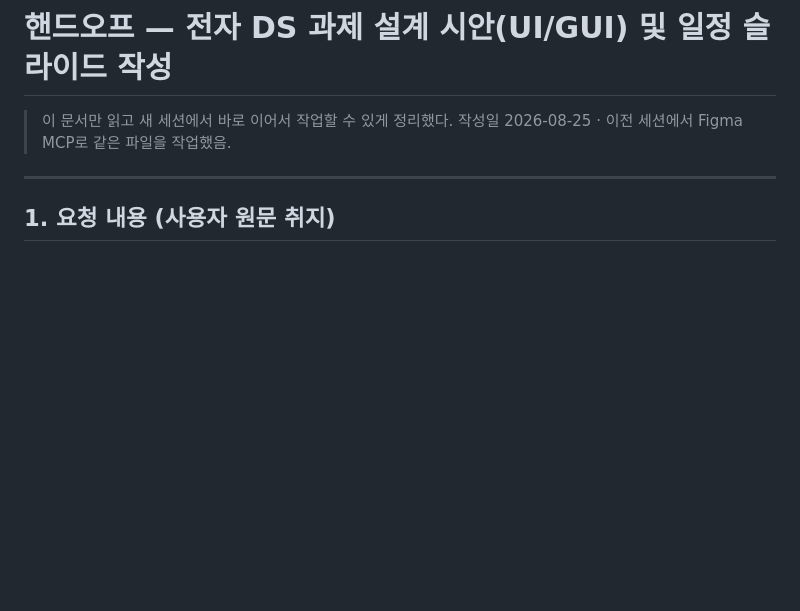
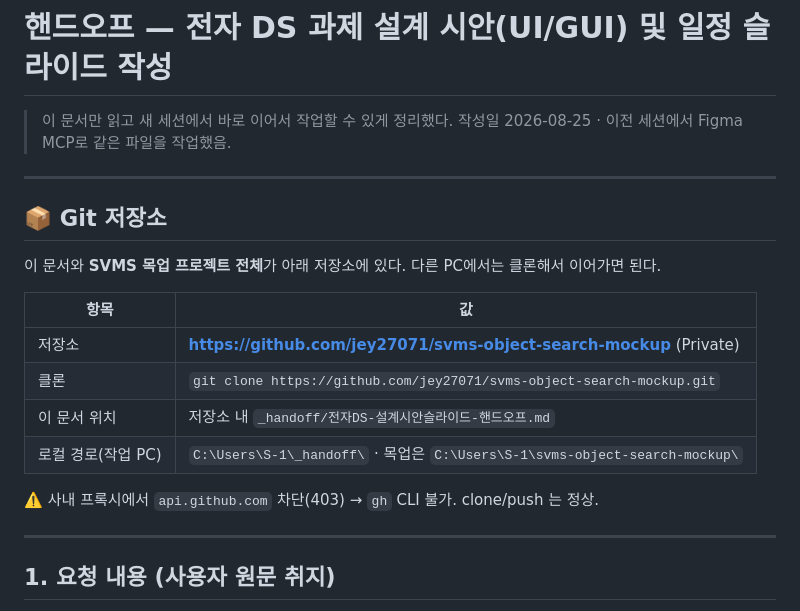
Before and after one commit to jey27071/svms-object-search-mockup, a Markdown page: _handoff/전자DS-설계시안슬라이드-핸드오프.md, the part around the change. GitHub-like rendering; blank space fills up the shorter version.

```diff
--- a/_handoff/전자DS-설계시안슬라이드-핸드오프.md
+++ b/_handoff/전자DS-설계시안슬라이드-핸드오프.md
@@ -2,6 +2,21 @@
 
 > 이 문서만 읽고 새 세션에서 바로 이어서 작업할 수 있게 정리했다.
 > 작성일 2026-08-25 · 이전 세션에서 Figma MCP로 같은 파일을 작업했음.
+
+---
+
+## 📦 Git 저장소
+
+이 문서와 **SVMS 목업 프로젝트 전체**가 아래 저장소에 있다. 다른 PC에서는 클론해서 이어가면 된다.
+
+| 항목 | 값 |
+|---|---|
+| 저장소 | **https://github.com/jey27071/svms-object-search-mockup** (Private) |
+| 클론 | `git clone https://github.com/jey27071/svms-object-search-mockup.git` |
+| 이 문서 위치 | 저장소 내 `_handoff/전자DS-설계시안슬라이드-핸드오프.md` |
+| 로컬 경로(작업 PC) | `C:\Users\S-1\_handoff\` · 목업은 `C:\Users\S-1\svms-object-search-mockup\` |
+
+⚠️ 사내 프록시에서 `api.github.com` 차단(403) → `gh` CLI 불가. clone/push 는 정상.
 
 ---
 
```
Also changed, not shown: README.md (+3 -0 lines), _handoff/SVMS-대상검색-목업-핸드오프.md (+17 -0 lines).
